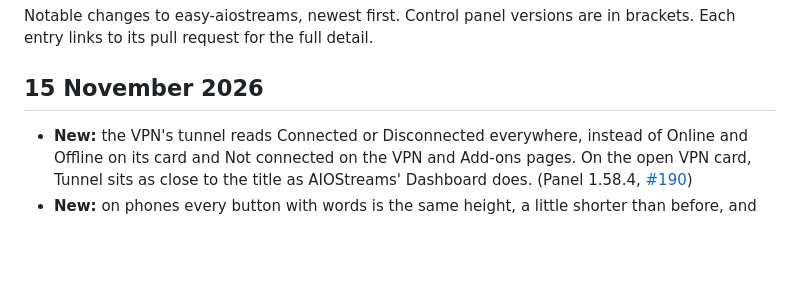
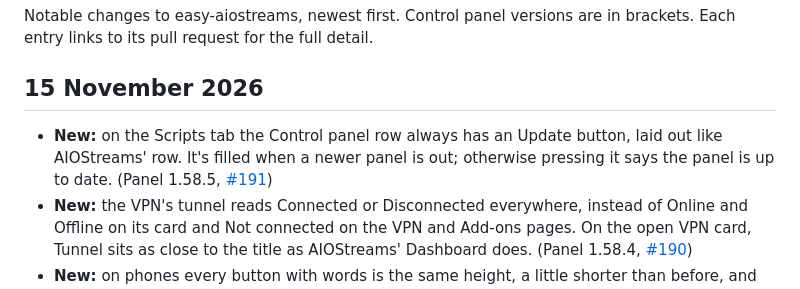
Before and after one commit to alpinezx/easy-aiostreams, a Markdown page: CHANGELOG.md, the part around the change. Rendered like a GitHub page; blank space fills up the shorter version.

```diff
--- a/CHANGELOG.md
+++ b/CHANGELOG.md
@@ -4,6 +4,7 @@ Notable changes to easy-aiostreams, newest first. Control panel versions are in
 
 ## 15 November 2026
 
+- **New:** on the Scripts tab the Control panel row always has an Update button, laid out like AIOStreams' row. It's filled when a newer panel is out; otherwise pressing it says the panel is up to date. (Panel 1.58.5, [#191](https://github.com/alpinezx/easy-aiostreams/pull/191))
 - **New:** the VPN's tunnel reads Connected or Disconnected everywhere, instead of Online and Offline on its card and Not connected on the VPN and Add-ons pages. On the open VPN card, Tunnel sits as close to the title as AIOStreams' Dashboard does. (Panel 1.58.4, [#190](https://github.com/alpinezx/easy-aiostreams/pull/190))
 - **New:** on phones every button with words is the same height, a little shorter than before, and the Scripts tab's Check now is as wide as the buttons under it. Version cards put Update across the top with All releases and Check now under it; the VPN card has Turn VPN off and Update, then All releases and Check now. Check now no longer moves while it reads Checking…. All releases has a stack-of-versions icon and What's new a solid star. In Services a running service's uptime is grey with only its dot green, and on phones it sits on the same line as the CPU and memory. (Panel 1.58.3, [#189](https://github.com/alpinezx/easy-aiostreams/pull/189))
 
```
Also changed, not shown: docs/images/control-panel/scripts.png, 2 other files.
